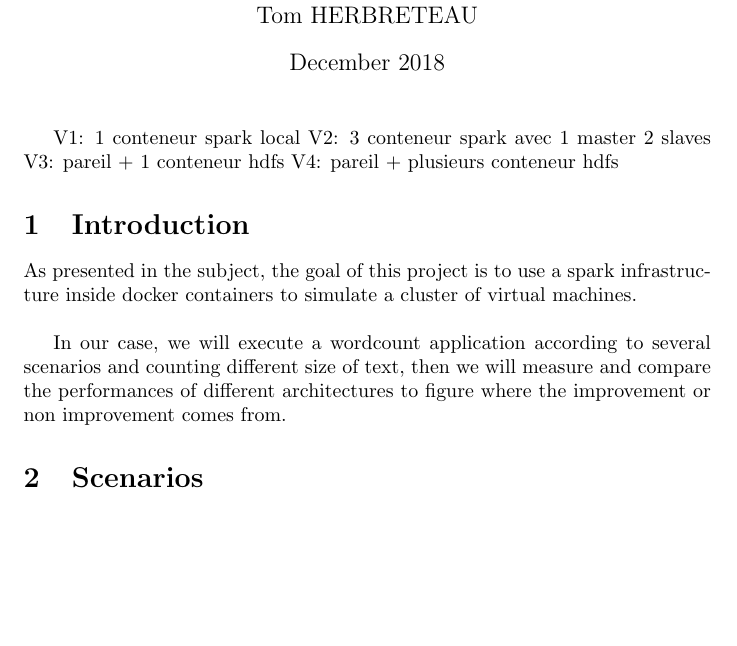
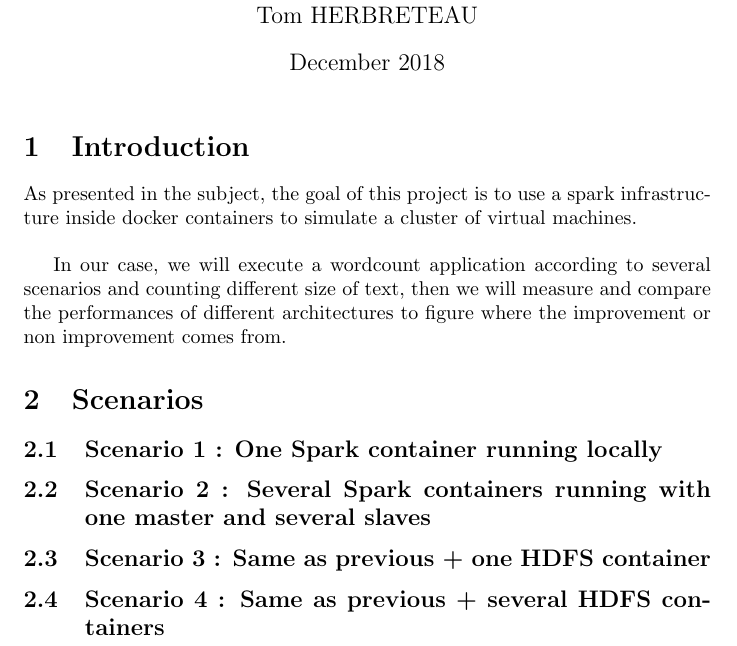
Before and after one commit to RoiArthurB/USTH-Cloud-Big-Data, a LaTeX document (Report.tex): part of the page, cut so that both start at the same text, the shorter picture padded with empty space. Compiled offline with pdfLaTeX.

Commit message:
Report scenarios

```diff
--- a/Report.tex
+++ b/Report.tex
@@ -9,11 +9,6 @@
 
 \maketitle
 
-V1: 1 conteneur spark local
-V2: 3 conteneur spark avec 1 master 2 slaves
-V3: pareil + 1 conteneur hdfs
-V4: pareil + plusieurs conteneur hdfs
-
 \section{Introduction}
 
 As presented in the subject, the goal of this project is to use a spark infrastructure inside docker containers to simulate a cluster of virtual machines. \\
@@ -22,4 +17,12 @@ In our case, we will execute a wordcount application according to several scenar
 
 \section{Scenarios}
 
+\subsection{Scenario 1 : One Spark container running locally}
+
+\subsection{Scenario 2 : Several Spark containers running with one master and several slaves}
+
+\subsection{Scenario 3 : Same as previous + one HDFS container}
+
+\subsection{Scenario 4 : Same as previous + several HDFS containers}
+
 \end{document}
```
